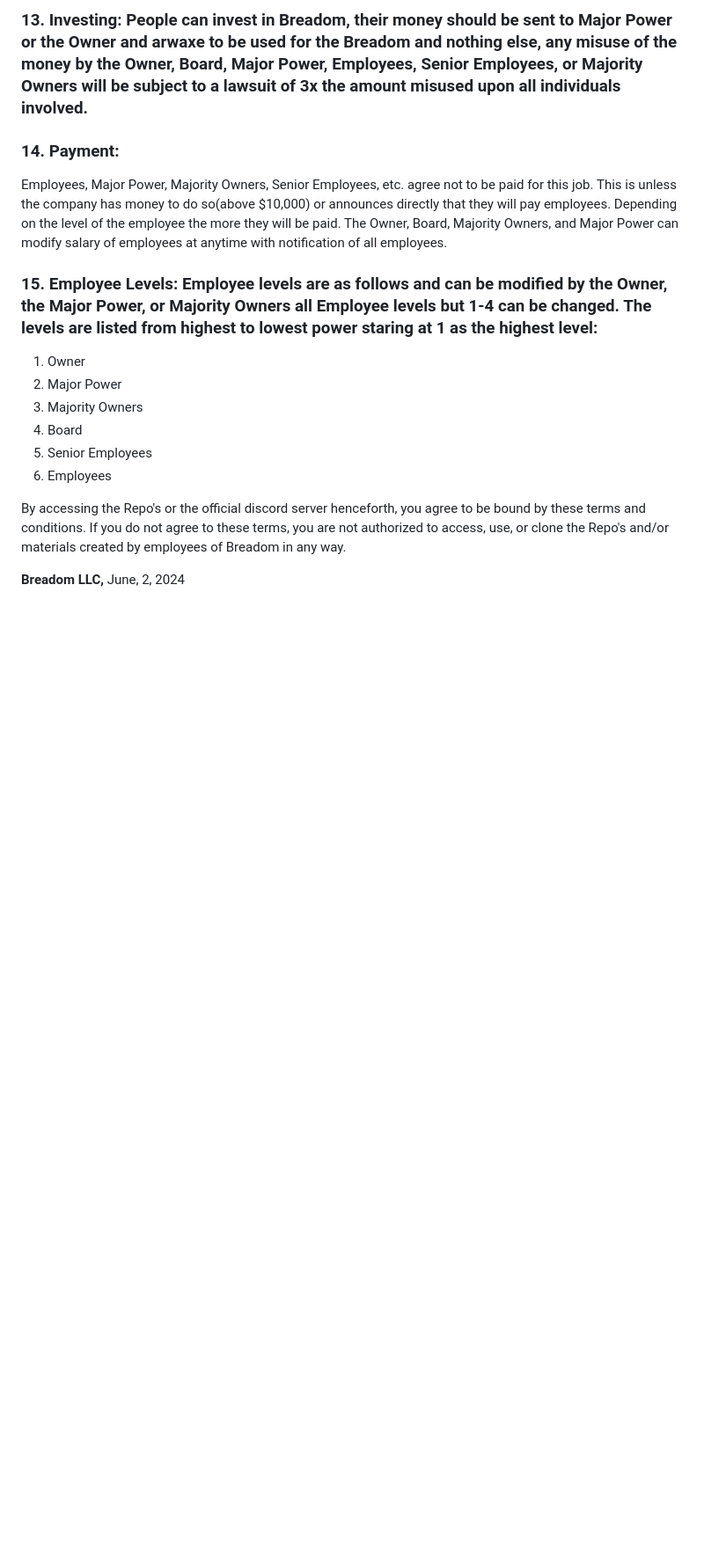
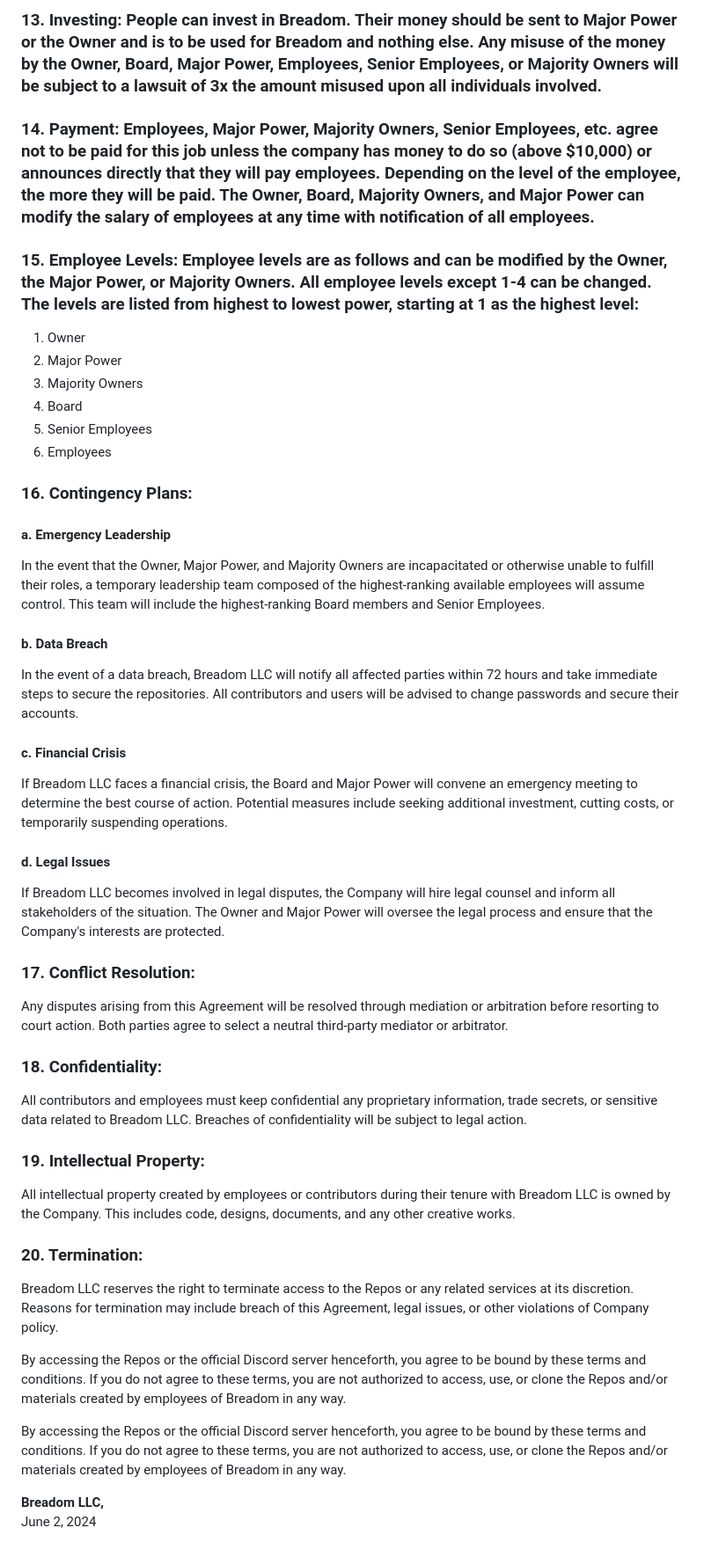
Before and after one commit to FndtnScott/Breadom-LLC, a Markdown page: README.md, the part around the change printed below. Shown: that part at 88% size. Drawn GitHub-style; blank space fills up the shorter version.

```diff
--- a/README.md
+++ b/README.md
@@ -33,10 +33,9 @@ The GitHub repositories listed above and any repositoroes designated with this L
 
-### 13. **Investing**: People can invest in Breadom, their money should be sent to Major Power or the Owner and arwaxe to be used for the Breadom and nothing else, any misuse of the money by the Owner, Board, Major Power, Employees, Senior Employees, or Majority Owners will be subject to a lawsuit of 3x the amount misused upon all individuals involved.
+### 13. **Investing**: People can invest in Breadom. Their money should be sent to Major Power or the Owner and is to be used for Breadom and nothing else. Any misuse of the money by the Owner, Board, Major Power, Employees, Senior Employees, or Majority Owners will be subject to a lawsuit of 3x the amount misused upon all individuals involved.
 
-### 14. **Payment**:
-Employees, Major Power, Majority Owners, Senior Employees, etc. agree not to be paid for this job. This is unless the company has money to do so(above $10,000) or announces directly that they will pay employees. Depending on the level of the employee the more they will be paid. The Owner, Board, Majority Owners, and Major Power can modify salary of employees at anytime with notification of all employees.
+### 14. **Payment**: Employees, Major Power, Majority Owners, Senior Employees, etc. agree not to be paid for this job unless the company has money to do so (above $10,000) or announces directly that they will pay employees. Depending on the level of the employee, the more they will be paid. The Owner, Board, Majority Owners, and Major Power can modify the salary of employees at any time with notification of all employees.
 
-### 15. **Employee Levels**: Employee levels are as follows and can be modified by the Owner, the Major Power, or Majority Owners all Employee levels but 1-4 can be changed. The levels are listed from highest to lowest power staring at 1 as the highest level:
+### 15. **Employee Levels**: Employee levels are as follows and can be modified by the Owner, the Major Power, or Majority Owners. All employee levels except 1-4 can be changed. The levels are listed from highest to lowest power, starting at 1 as the highest level:
 1. Owner
 2. Major Power
 3. Majority Owners
@@ -44,8 +43,34 @@ Employees, Major Power, Majority Owners, Senior Employees, etc. agree not to be
 5. Senior Employees
 6. Employees
 
+### **16. Contingency Plans**:
+#### a. Emergency Leadership
+In the event that the Owner, Major Power, and Majority Owners are incapacitated or otherwise unable to fulfill their roles, a temporary leadership team composed of the highest-ranking available employees will assume control. This team will include the highest-ranking Board members and Senior Employees.
 
-By accessing the Repo's or the official discord server henceforth, you agree to be bound by these terms and conditions. If you do not agree to these terms, you are not authorized to access, use, or clone the Repo's and/or materials created by employees of Breadom in any way.
+#### b. Data Breach
+In the event of a data breach, Breadom LLC will notify all affected parties within 72 hours and take immediate steps to secure the repositories. All contributors and users will be advised to change passwords and secure their accounts.
+
+#### c. Financial Crisis
+If Breadom LLC faces a financial crisis, the Board and Major Power will convene an emergency meeting to determine the best course of action. Potential measures include seeking additional investment, cutting costs, or temporarily suspending operations.
+
+#### d. Legal Issues
+If Breadom LLC becomes involved in legal disputes, the Company will hire legal counsel and inform all stakeholders of the situation. The Owner and Major Power will oversee the legal process and ensure that the Company's interests are protected.
+
+### **17. Conflict Resolution**:
+Any disputes arising from this Agreement will be resolved through mediation or arbitration before resorting to court action. Both parties agree to select a neutral third-party mediator or arbitrator.
+
+### **18. Confidentiality**:
+All contributors and employees must keep confidential any proprietary information, trade secrets, or sensitive data related to Breadom LLC. Breaches of confidentiality will be subject to legal action.
+
+### **19. Intellectual Property**:
+All intellectual property created by employees or contributors during their tenure with Breadom LLC is owned by the Company. This includes code, designs, documents, and any other creative works.
+
+### **20. Termination**:
+Breadom LLC reserves the right to terminate access to the Repos or any related services at its discretion. Reasons for termination may include breach of this Agreement, legal issues, or other violations of Company policy.
+
+By accessing the Repos or the official Discord server henceforth, you agree to be bound by these terms and conditions. If you do not agree to these terms, you are not authorized to access, use, or clone the Repos and/or materials created by employees of Breadom in any way.
+
+By accessing the Repos or the official Discord server henceforth, you agree to be bound by these terms and conditions. If you do not agree to these terms, you are not authorized to access, use, or clone the Repos and/or materials created by employees of Breadom in any way.
 
 **Breadom LLC,**
-June, 2, 2024
+June 2, 2024
```
Also changed, not shown: other parts of README.md (+12 -12 lines).
